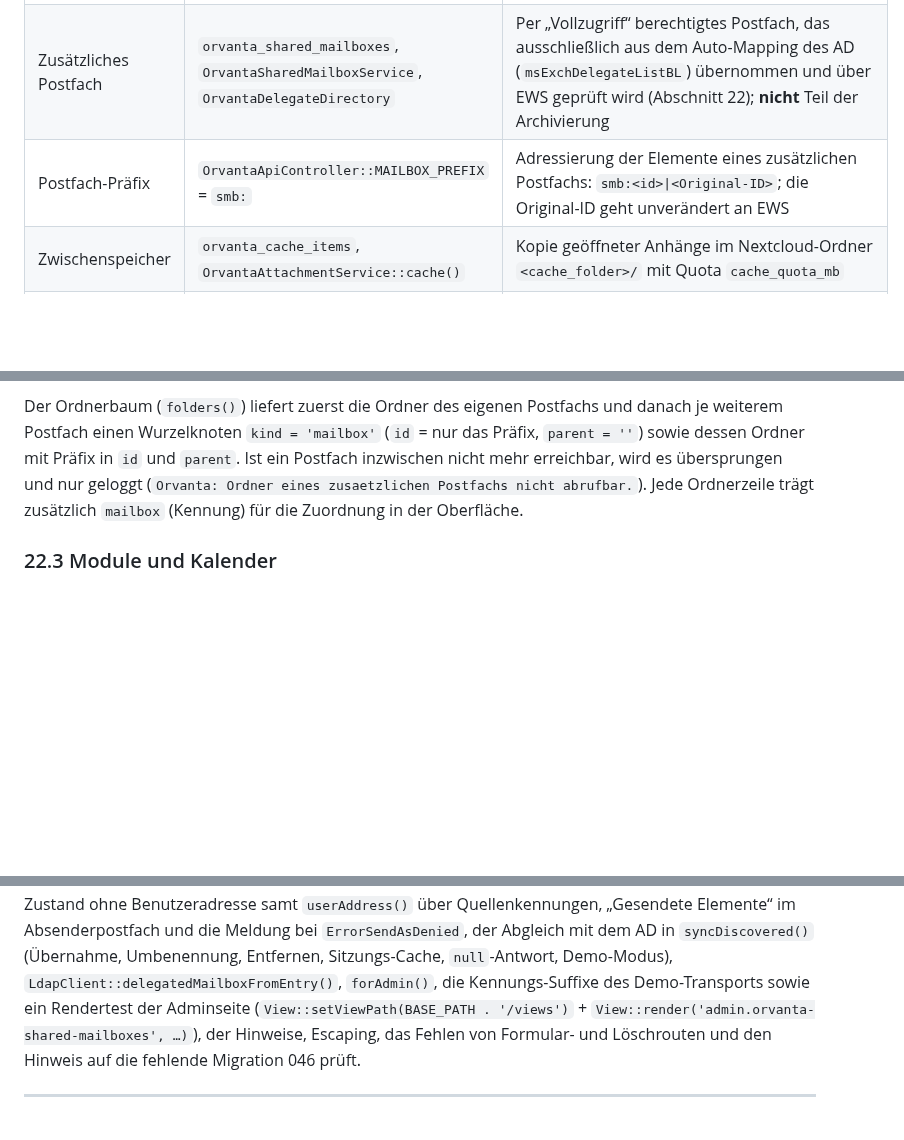
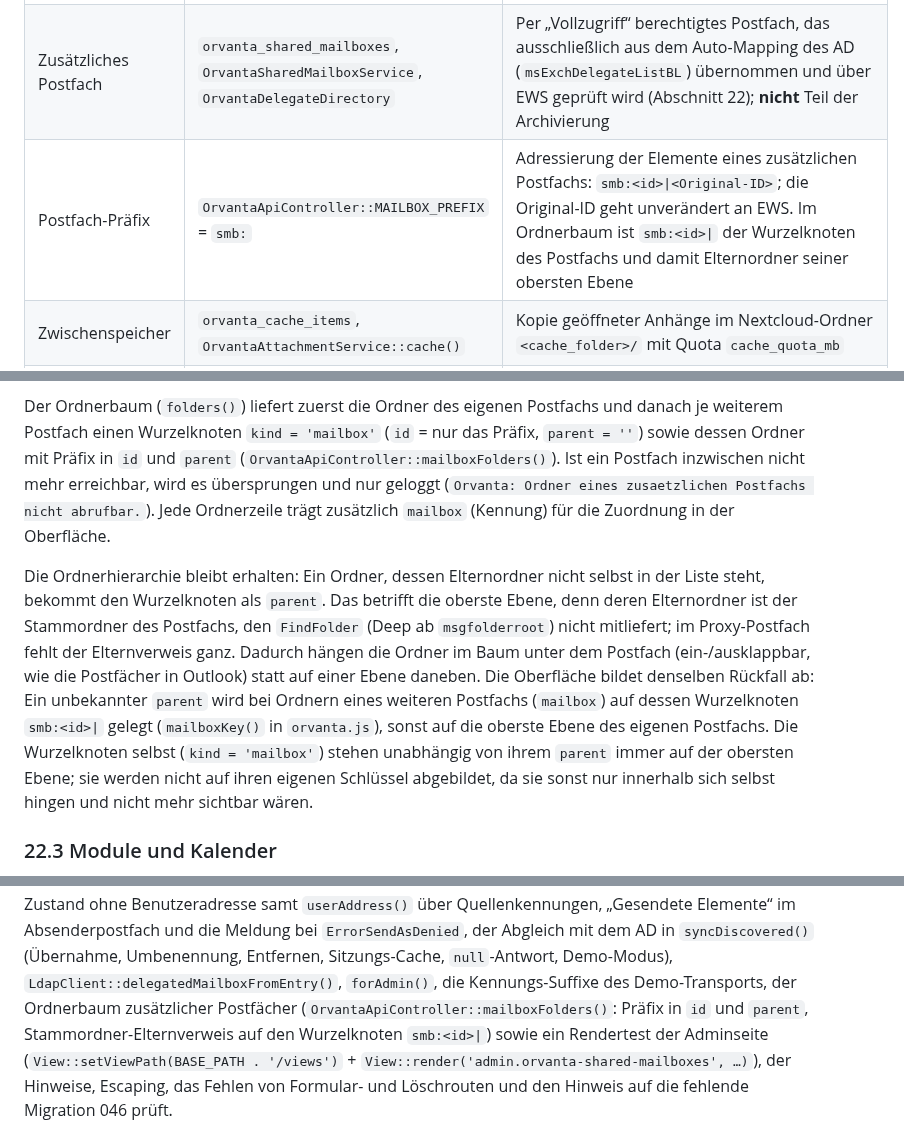
Before and after one commit to dareinelt/lanpa, a Markdown page: docs/orvanta-referenz.md, 3 parts joined by grey strips. Drawn GitHub-style; blank space fills up the shorter version.

```diff
--- a/docs/orvanta-referenz.md
+++ b/docs/orvanta-referenz.md
@@ -73,7 +73,7 @@ Invarianten, Tests und typische Änderungsaufgaben. Fundstellen sind als
 | Element-ID | `id` + `change_key` | EWS-`ItemId` (Base64, opak); `change_key` wird nur bei `updateEvent()` mitgesendet |
 | Ordnerschlüssel | `folderKey()` (JS), `EwsXml::folderId()` | Systemordner als Kleinbuchstaben-Name (`inbox`, `drafts`, …), eigene Ordner als `FolderId` |
 | Zusätzliches Postfach | `orvanta_shared_mailboxes`, `OrvantaSharedMailboxService`, `OrvantaDelegateDirectory` | Per „Vollzugriff“ berechtigtes Postfach, das ausschließlich aus dem Auto-Mapping des AD (`msExchDelegateListBL`) übernommen und über EWS geprüft wird (Abschnitt 22); **nicht** Teil der Archivierung |
-| Postfach-Präfix | `OrvantaApiController::MAILBOX_PREFIX` = `smb:` | Adressierung der Elemente eines zusätzlichen Postfachs: `smb:<id>\|<Original-ID>`; die Original-ID geht unverändert an EWS |
+| Postfach-Präfix | `OrvantaApiController::MAILBOX_PREFIX` = `smb:` | Adressierung der Elemente eines zusätzlichen Postfachs: `smb:<id>\|<Original-ID>`; die Original-ID geht unverändert an EWS. Im Ordnerbaum ist `smb:<id>\|` der Wurzelknoten des Postfachs und damit Elternordner seiner obersten Ebene |
 | Zwischenspeicher | `orvanta_cache_items`, `OrvantaAttachmentService::cache()` | Kopie geöffneter Anhänge im Nextcloud-Ordner `<cache_folder>/` mit Quota `cache_quota_mb` |
 | Erinnerung | `orvanta_reminders`-Zeile | Lokaler Zustand einer Exchange-Terminerinnerung (`pending` → `delivered` → `dismissed`/`snoozed`) |
 | Demo-Modus | `OrvantaConfigService::isDemo()` | `exchange_host = demo` und `APP_ENV ≠ production` → `DemoExchangeTransport` |
@@ -2150,11 +2150,25 @@ kein Präfix tragen.
 Der Ordnerbaum (`folders()`) liefert zuerst die Ordner des eigenen Postfachs
 und danach je weiterem Postfach einen Wurzelknoten `kind = 'mailbox'`
 (`id` = nur das Präfix, `parent = ''`) sowie dessen Ordner mit Präfix in `id`
-und `parent`. Ist ein Postfach inzwischen nicht mehr erreichbar, wird es
-übersprungen und nur geloggt
+und `parent` (`OrvantaApiController::mailboxFolders()`). Ist ein Postfach
+inzwischen nicht mehr erreichbar, wird es übersprungen und nur geloggt
 (`Orvanta: Ordner eines zusaetzlichen Postfachs nicht abrufbar.`). Jede
 Ordnerzeile trägt zusätzlich `mailbox` (Kennung) für die Zuordnung in der
 Oberfläche.
+
+Die Ordnerhierarchie bleibt erhalten: Ein Ordner, dessen Elternordner nicht
+selbst in der Liste steht, bekommt den Wurzelknoten als `parent`. Das betrifft
+die oberste Ebene, denn deren Elternordner ist der Stammordner des Postfachs,
+den `FindFolder` (Deep ab `msgfolderroot`) nicht mitliefert; im Proxy-Postfach
+fehlt der Elternverweis ganz. Dadurch hängen die Ordner im Baum unter dem
+Postfach (ein-/ausklappbar, wie die Postfächer in Outlook) statt auf einer
+Ebene daneben. Die Oberfläche bildet denselben Rückfall ab: Ein unbekannter
+`parent` wird bei Ordnern eines weiteren Postfachs (`mailbox`) auf dessen
+Wurzelknoten `smb:<id>|` gelegt (`mailboxKey()` in `orvanta.js`), sonst auf die
+oberste Ebene des eigenen Postfachs. Die Wurzelknoten selbst (`kind =
+'mailbox'`) stehen unabhängig von ihrem `parent` immer auf der obersten Ebene;
+sie werden nicht auf ihren eigenen Schlüssel abgebildet, da sie sonst nur
+innerhalb sich selbst hingen und nicht mehr sichtbar wären.
 
 ### 22.3 Module und Kalender
 
@@ -2243,7 +2257,10 @@ Quellenkennungen, „Gesendete Elemente“ im Absenderpostfach und die Meldung
 bei `ErrorSendAsDenied`, der Abgleich mit dem AD in `syncDiscovered()`
 (Übernahme, Umbenennung, Entfernen, Sitzungs-Cache, `null`-Antwort,
 Demo-Modus), `LdapClient::delegatedMailboxFromEntry()`, `forAdmin()`, die
-Kennungs-Suffixe des Demo-Transports sowie ein Rendertest der Adminseite
+Kennungs-Suffixe des Demo-Transports, der Ordnerbaum zusätzlicher Postfächer
+(`OrvantaApiController::mailboxFolders()`: Präfix in `id` und `parent`,
+Stammordner-Elternverweis auf den Wurzelknoten `smb:<id>|`) sowie ein
+Rendertest der Adminseite
 (`View::setViewPath(BASE_PATH . '/views')` + `View::render('admin.orvanta-shared-mailboxes', …)`),
 der Hinweise, Escaping, das Fehlen von Formular- und Löschrouten und den
 Hinweis auf die fehlende Migration 046 prüft.
```
Also changed, not shown: other parts of docs/orvanta-referenz.md (+1 -1 lines), agentsindex.md (+1 -1 lines), docs/orvanta.md (+5 -1 lines), docs/screenshots/121-orvanta-postfaecher-hierarchie.png (added), 4 other files.
